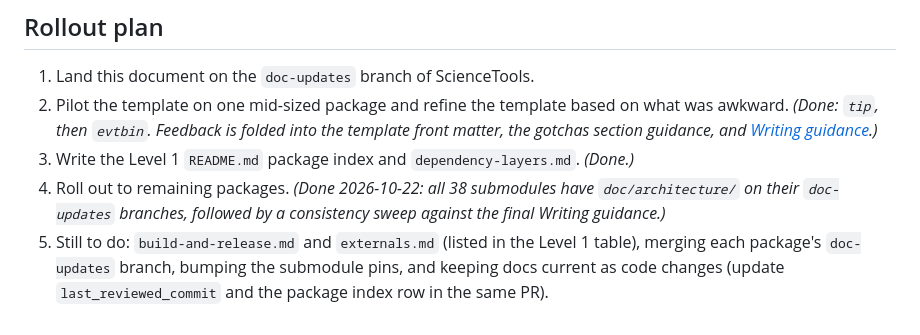
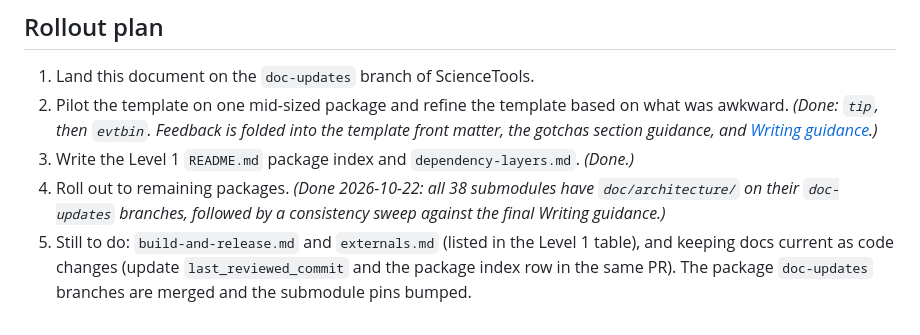
Before and after one commit to fermi-lat/ScienceTools, a Markdown page: docs/architecture/documentation-structure.md, the part around the change. Drawn GitHub-style.

Commit message:
Bump submodule pins to include package architecture docs
All 38 submodules now point at the head of their default branch,
which includes each package's doc/architecture/ documentation.

Co-Authored-By: Claude Opus 5.5 <noreply@anthropic.com>

```diff
--- a/docs/architecture/documentation-structure.md
+++ b/docs/architecture/documentation-structure.md
@@ -391,6 +391,6 @@ point here, for example:
    `doc/architecture/` on their `doc-updates` branches, followed by a
    consistency sweep against the final Writing guidance.)*
 5. Still to do: `build-and-release.md` and `externals.md` (listed in the
-   Level 1 table), merging each package's `doc-updates` branch, bumping the
-   submodule pins, and keeping docs current as code changes (update
-   `last_reviewed_commit` and the package index row in the same PR).
+   Level 1 table), and keeping docs current as code changes (update
+   `last_reviewed_commit` and the package index row in the same PR). The
+   package `doc-updates` branches are merged and the submodule pins bumped.
```
